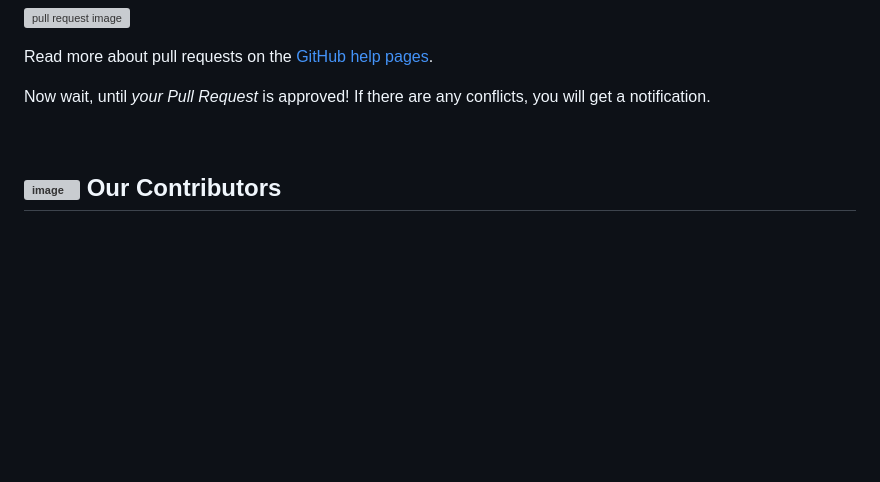
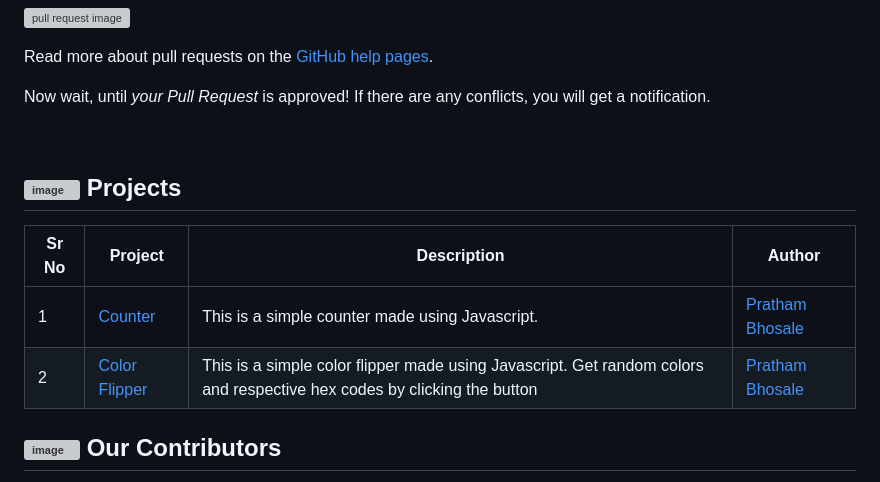
Before and after one commit to pratham2402/mini-javascript-projects, a Markdown page: README.md, the part around the change. GitHub-like rendering; folded sections open; blank space fills up the shorter version; grey boxes are pictures that could not be loaded.

```diff
--- a/README.md
+++ b/README.md
@@ -158,6 +158,13 @@ Now wait, until _your Pull Request_ is approved! If there are any conflicts, you
 
 <br>
 
+## ![image](https://github.com/ndleah/python-mini-project/blob/main/IMG/like.svg) Projects
+
+| Sr No | Project                                                                                                               | Description                                                                                                                                                                                                                                                                                              | Author                                                     |
+| ----- | --------------------------------------------------------------------------------------------------------------------- | -------------------------------------------------------------------------------------------------------------------------------------------------------------------------------------------------------------------------------------------------------------------------------------------------------- | ---------------------------------------------------------- |
+| 1     | [Counter](https://github.com/pratham2402/mini-javascript-projects/tree/main/Counter)            | This is a simple counter made using Javascript.                                                                                                                                                                                                                                                      | [Pratham Bhosale](https://github.com/pratham2402)                   |
+| 2     | [Color Flipper](https://github.com/pratham2402/mini-javascript-projects/tree/main/Color%20Flipper)            | This is a simple color flipper made using Javascript. Get random colors and respective hex codes by clicking the button                                                                                                                                                                                                                                                     | [Pratham Bhosale](https://github.com/pratham2402)                   |
+
 
 ## ![image](https://github.com/ndleah/python-mini-project/blob/main/IMG/like.svg) Our Contributors
 
```
